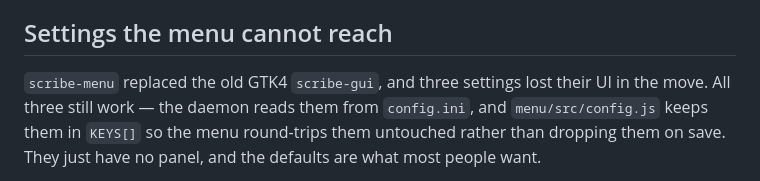
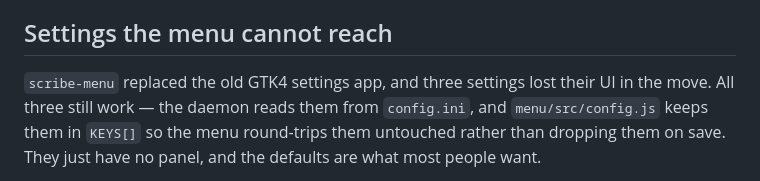
Before and after one commit to ajr-khll/linux-transcription, a Markdown page: TODO.md, the part around the change. Rendered like a GitHub page.

```diff
--- a/TODO.md
+++ b/TODO.md
@@ -5,7 +5,7 @@ do and does not pretend to do; the READMEs describe what exists.
 
 ## Settings the menu cannot reach
 
-`scribe-menu` replaced the old GTK4 `scribe-gui`, and three settings lost
+`scribe-menu` replaced the old GTK4 settings app, and three settings lost
 their UI in the move. All three still work — the daemon reads them from
 `config.ini`, and `menu/src/config.js` keeps them in `KEYS[]` so the menu
 round-trips them untouched rather than dropping them on save. They just have
```
Also changed, not shown: menu/README.md (+2 -2 lines).
